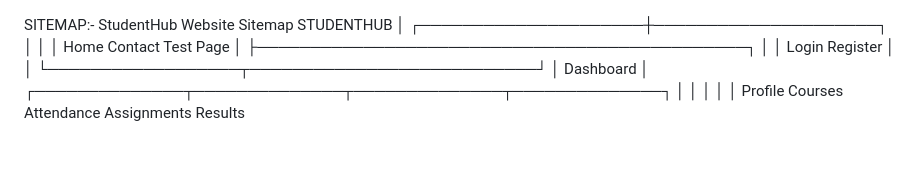
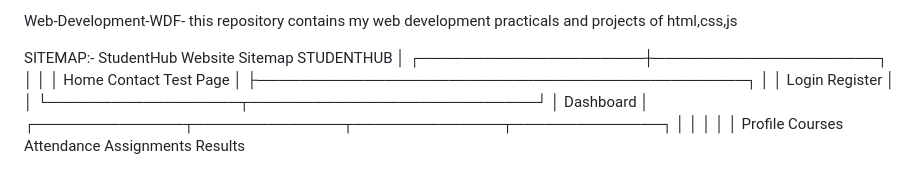
Before and after one commit to 25dce015-heet/Web-Development-WDF-, a Markdown page: Practical 1/Readme.md, the part around the change. Rendered like a GitHub page.

```diff
--- a/Practical 1/Readme.md
+++ b/Practical 1/Readme.md
@@ -1,3 +1,7 @@
+Web-Development-WDF-
+this repository contains my web development practicals and projects of html,css,js
+
+
 SITEMAP:-
 StudentHub Website Sitemap
                           STUDENTHUB
```
